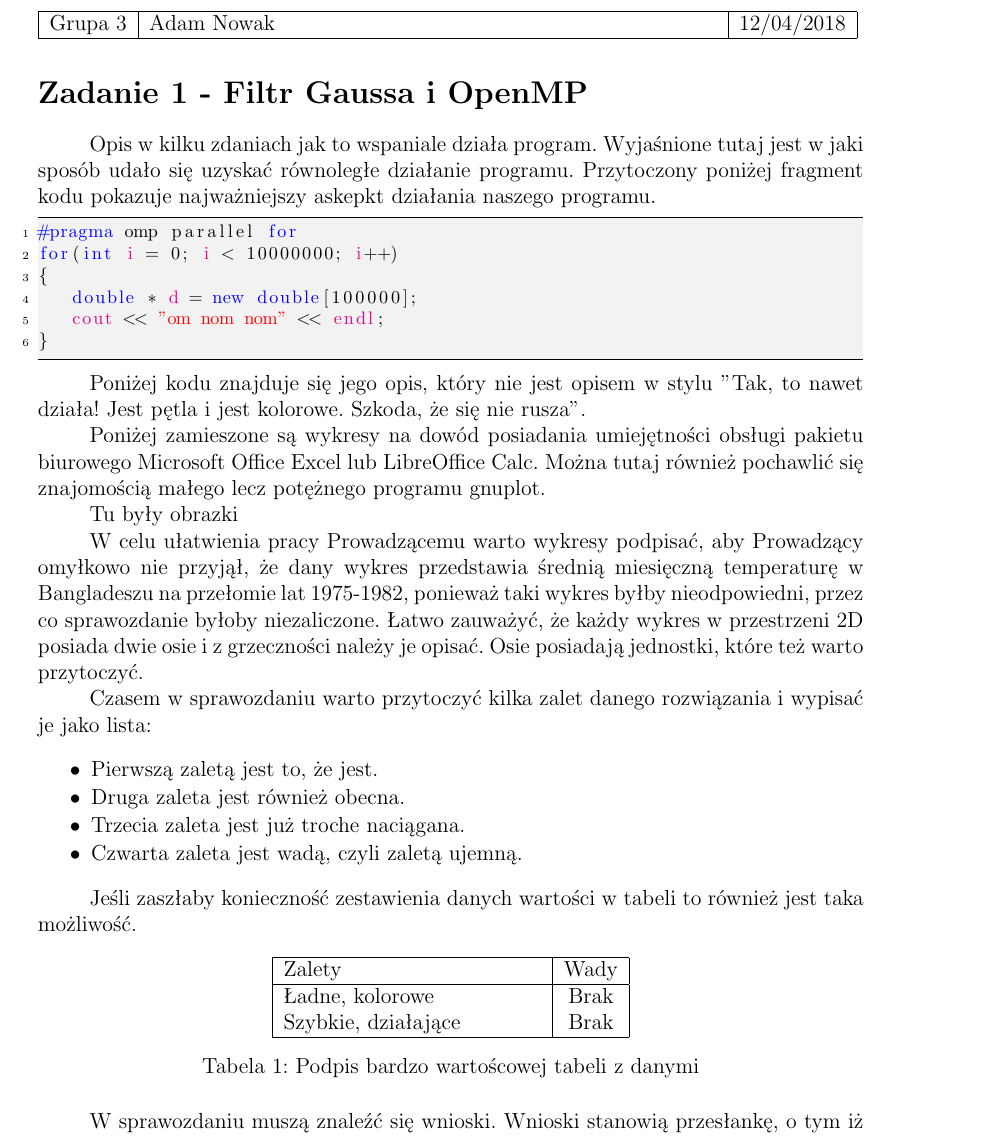
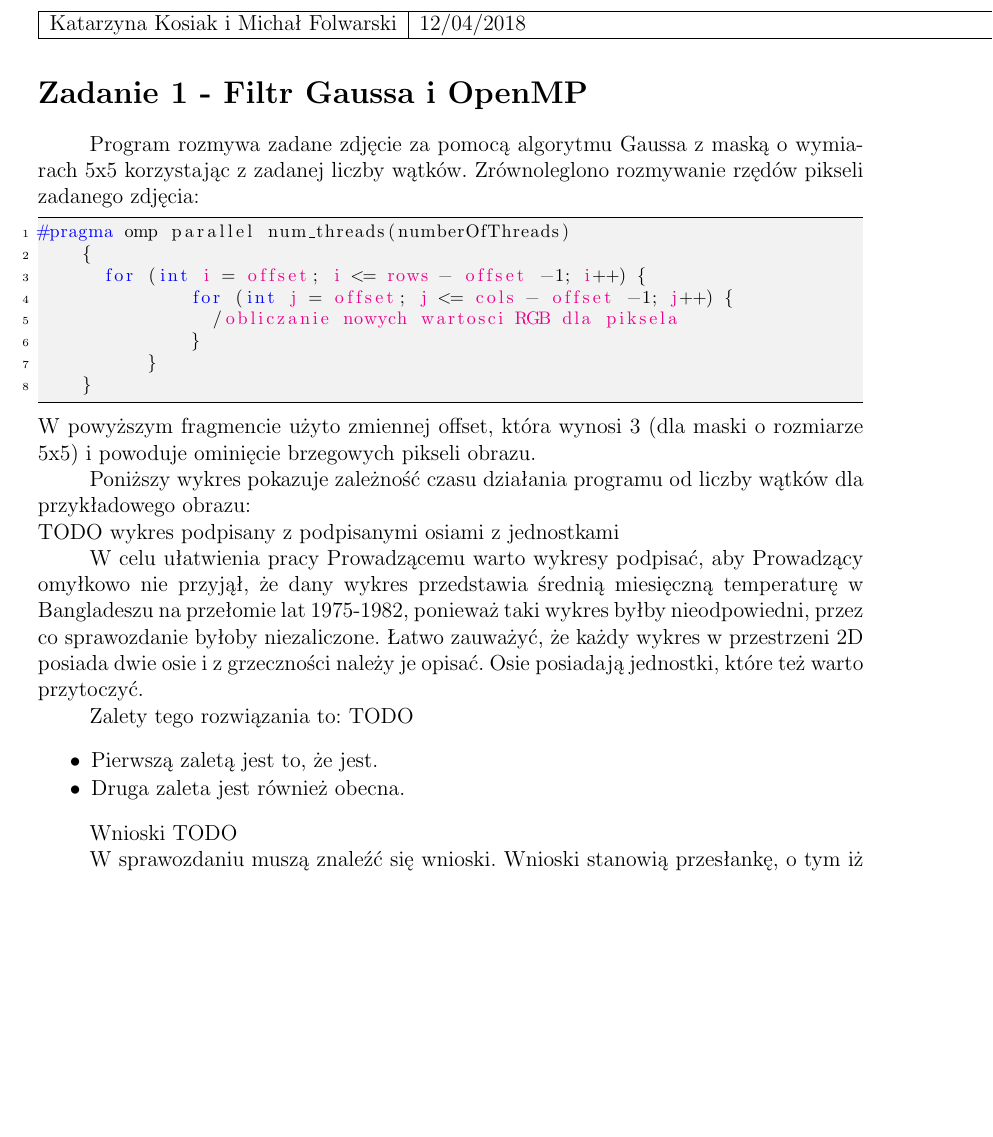
Before and after one commit to Catherine-PL/prir, a LaTeX document (zad1/dokumentacja/dok.tex): part of the page, cut at the place of the change, the shorter picture padded with empty space. Compiled offline with pdfLaTeX.

Commit message:
zad1 paraller

```diff
--- a/zad1/dokumentacja/dok.tex
+++ b/zad1/dokumentacja/dok.tex
@@ -55,57 +55,41 @@
 
 \noindent
 \begin{tabular}{|c|p{11cm}|c|} \hline
-Grupa 3 & Adam Nowak & \ddmmyyyydate\today \tabularnewline
+Katarzyna Kosiak i Michał Folwarski & \ddmmyyyydate\today \tabularnewline
 \hline
 \end{tabular}
 
 
 \section*{Zadanie 1 - Filtr Gaussa i OpenMP}
 
-Opis w kilku zdaniach jak to wspaniale działa program. Wyjaśnione tutaj jest w jaki sposób udało się uzyskać równoległe działanie programu. Przytoczony poniżej fragment kodu pokazuje najważniejszy askepkt działania naszego programu.
+Program rozmywa zadane zdjęcie za pomocą algorytmu Gaussa z maską o wymiarach 5x5 korzystając z zadanej liczby wątków.
+Zrównoleglono rozmywanie rzędów pikseli zadanego zdjęcia:
+\begin{lstlisting}
+#pragma omp parallel num_threads(numberOfThreads)
+    {
+    	for (int i = offset; i <= rows - offset -1; i++) {
+    	        for (int j = offset; j <= cols - offset -1; j++) {
+    	        	 /obliczanie nowych wartosci RGB dla piksela
+    	        }
+    	    }
+    }
+\end{lstlisting}
+W powyższym fragmencie użyto zmiennej offset, która wynosi 3 (dla maski o rozmiarze 5x5) i powoduje ominięcie brzegowych pikseli obrazu.
 
-\begin{lstlisting}
-#pragma omp parallel for
-for(int i = 0; i < 10000000; i++)
-{
-	double * d = new double[100000];
-	cout << "om nom nom" << endl;
-}
-\end{lstlisting}
-
-
-Poniżej kodu znajduje się jego opis, który nie jest opisem w stylu "Tak, to nawet działa! Jest pętla i jest kolorowe. Szkoda, że się nie rusza".
-
-Poniżej zamieszone są wykresy na dowód posiadania umiejętności obsługi pakietu biurowego Microsoft Office Excel lub LibreOffice Calc. Można tutaj również pochawlić się znajomością małego lecz potężnego programu gnuplot.
-
-Tu były obrazki
+Poniższy wykres pokazuje zależność czasu działania programu od liczby wątków dla przykładowego obrazu: \\
+TODO wykres podpisany z podpisanymi osiami z jednostkami
 
 
 W celu ułatwienia pracy Prowadzącemu warto wykresy podpisać, aby Prowadzący omyłkowo nie przyjął, że dany wykres przedstawia średnią miesięczną temperaturę w Bangladeszu na przełomie lat 1975-1982, ponieważ taki wykres byłby nieodpowiedni, przez co sprawozdanie byłoby niezaliczone. Łatwo zauważyć, że każdy wykres w przestrzeni 2D posiada dwie osie i z grzeczności należy je opisać. Osie posiadają jednostki, które też warto przytoczyć.
 
-Czasem w sprawozdaniu warto przytoczyć kilka zalet danego rozwiązania i wypisać je jako lista:
+Zalety tego rozwiązania to: TODO
 \begin{lista}
  \item Pierwszą zaletą jest to, że jest.
  \item Druga zaleta jest również obecna.
- \item Trzecia zaleta jest już troche naciągana.
- \item Czwarta zaleta jest wadą, czyli zaletą ujemną.
 \end{lista}
 
-Jeśli zaszłaby konieczność zestawienia danych wartości w tabeli to również jest taka możliwość.
-
-\begin{table}[!hbp]
-\centering
-\begin{tabular}{|p{5cm}|c|}
-\hline
-Zalety & Wady \tabularnewline
-\hline
- Ładne, kolorowe & Brak\tabularnewline
- Szybkie, działające & Brak\tabularnewline
-\hline
-\end{tabular}
-\caption{Podpis bardzo wartoścowej tabeli z danymi}
-\end{table}
-
+Wnioski
+TODO
 
 W sprawozdaniu muszą znaleźć się wnioski. Wnioski stanowią przesłankę, o tym iż osoba je pisząca, która ubiega się o tytuł magistra inżyniera, wie co robi. Osoba taka często jest w stanie określić czemu miało służyć dane ćwiczenie, a także ocenić w jakim stopniu udało się rozwiązać dane zagadnienie i gdzie napotkano problemy.
 
```
Also changed, not shown: 1 other file.
